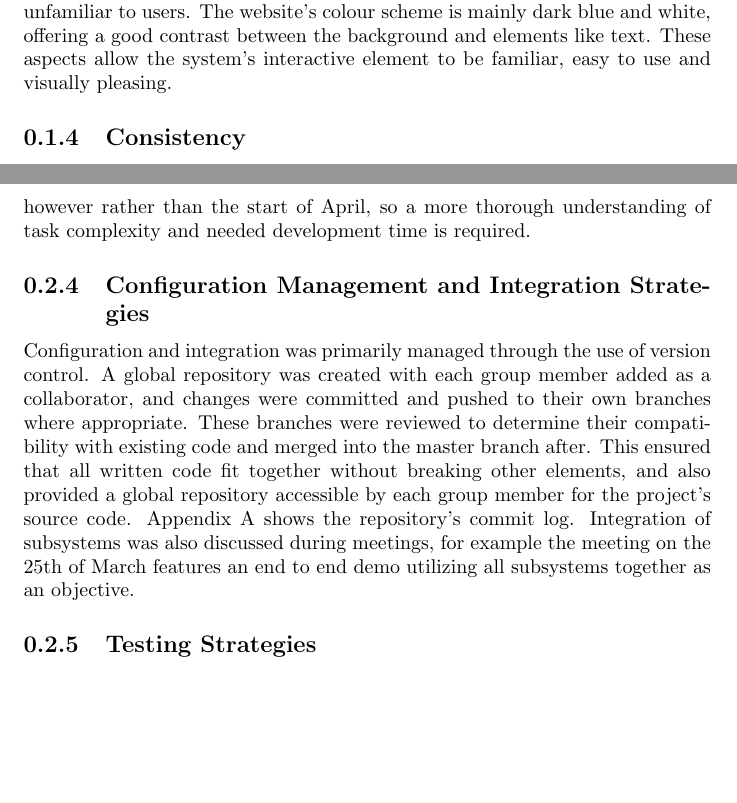
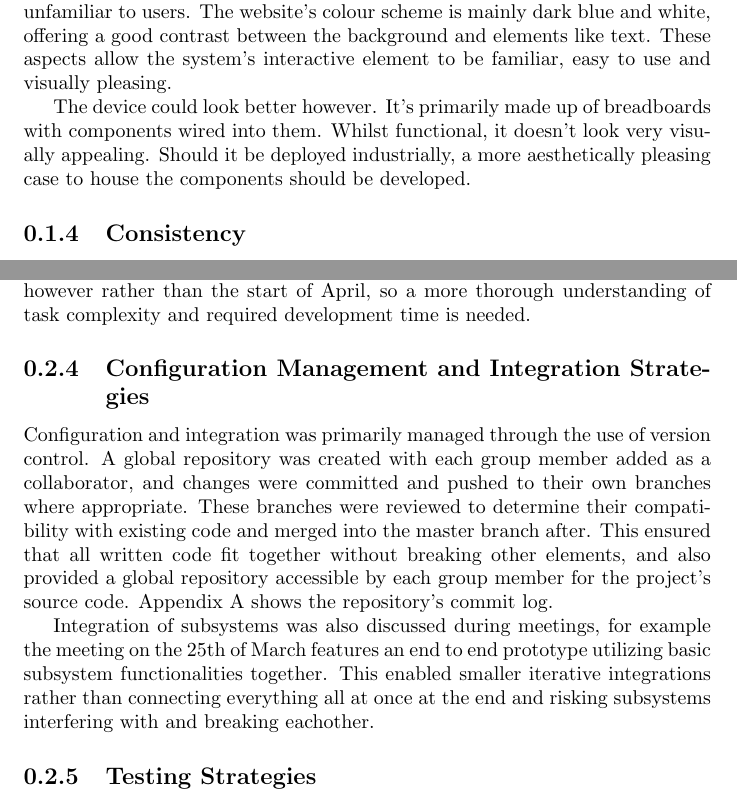
Before and after one commit to liambrand/group-project-report, a LaTeX thesis (EvaluationReport.tex): two parts of pages 3 and 5 of 66 before the commit and two parts of pages 3 and 5 of 67 after it, joined at a grey line, cut so that both start at the same text, the shorter picture padded with empty space. Compiled offline with pdfLaTeX.

Commit message:
Talked about device appearance

```diff
--- a/EvaluationReport.tex
+++ b/EvaluationReport.tex
@@ -41,6 +41,8 @@ The overall project aim was to develop a prototype system that involves several
 	\subsection{Look and Feel}
 	Petrie and Fraser\cite{petrie2004tension} describe different issues that significantly impede users' ability to properly make use of a website. The primary offenders are complex pages, unclear navigation and poor colour contrast. The website's pages are simple, with large block elements for listed devices and clear headings denoting sections such as the model's device comparison results. Navigation is achieved via the use of a navbar, something seen often in websites and so it shouldn't be unfamiliar to users. The website's colour scheme is mainly dark blue and white, offering a good contrast between the background and elements like text. These aspects allow the system's interactive element to be familiar, easy to use and visually pleasing.
 
+	The device could look better however. It's primarily made up of breadboards with components wired into them. Whilst functional, it doesn't look very visually appealing. Should it be deployed industrially, a more aesthetically pleasing case to house the components should be developed.
+
 	\subsection{Consistency}
 	Subsystems were developed with other subsystems in mind. For example, the website was properly formatted to make space for the data visualization and intelligent model. These elements have clear areas of the web page reserved for them that allows them to blend into the rest of the website, and they were included in the media queries to ensure they scaled to different screen sizes. The database endpoints allow the developed sensors to post data to the database, and endpoints were also created to provide the visualization and model subsystems with the data that they needed to perform their functions. These things allowed subsystems to work together without anything feeling like it wasn't accommodated for.
 
@@ -60,10 +62,12 @@ The overall project aim was to develop a prototype system that involves several
 	Wireframes for the website were created, shown in Appendix C. These helped in understanding how the website would look which helped development, and also allowed the data visualization and model subsystems to understand how their respective information should be output so that it can fit into the created website (e.g. how do we tell the user it's too hot in a way that displays well on the designed page?).
 
 	\subsection{Time Management}
-	Most time objectives were met, shown by the meeting minutes' satisfaction of a live end to end product by March. Development primarily finished mid April however rather than the start of April, so a more thorough understanding of task complexity and needed development time is required.
+	Most time objectives were met, shown by the meeting minutes' satisfaction of a live end to end product by March. Development primarily finished mid April however rather than the start of April, so a more thorough understanding of task complexity and required development time is needed.
 
 	\subsection{Configuration Management and Integration Strategies}
-	Configuration and integration was primarily managed through the use of version control. A global repository was created with each group member added as a collaborator, and changes were committed and pushed to their own branches where appropriate. These branches were reviewed to determine their compatibility with existing code and merged into the master branch after. This ensured that all written code fit together without breaking other elements, and also provided a global repository accessible by each group member for the project's source code. Appendix A shows the repository's commit log. Integration of subsystems was also discussed during meetings, for example the meeting on the 25th of March features an end to end demo utilizing all subsystems together as an objective.
+	Configuration and integration was primarily managed through the use of version control. A global repository was created with each group member added as a collaborator, and changes were committed and pushed to their own branches where appropriate. These branches were reviewed to determine their compatibility with existing code and merged into the master branch after. This ensured that all written code fit together without breaking other elements, and also provided a global repository accessible by each group member for the project's source code. Appendix A shows the repository's commit log.
+
+	Integration of subsystems was also discussed during meetings, for example the meeting on the 25th of March features an end to end prototype utilizing basic subsystem functionalities together. This enabled smaller iterative integrations rather than connecting everything all at once at the end and risking subsystems interfering with and breaking eachother.
 
 	\subsection{Testing Strategies}
 	Use of the project during code merges on git ensured that code updates didn't break the project, and a live end to end demo was conducted prior to the demonstration to ensure all features worked. A more thorough style of integration testing with a sophisticated testing plan would have been better however, and unit tests for specific code elements would have helped ensure system stability.
```
Also changed, not shown: EvaluationReport.pdf.
